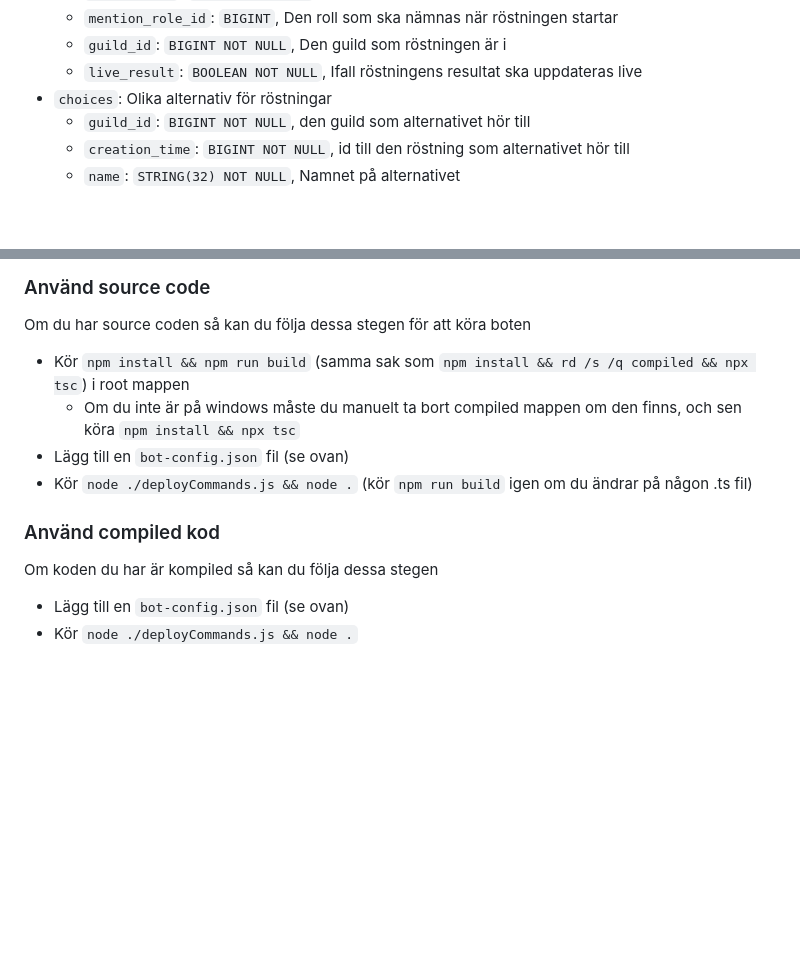
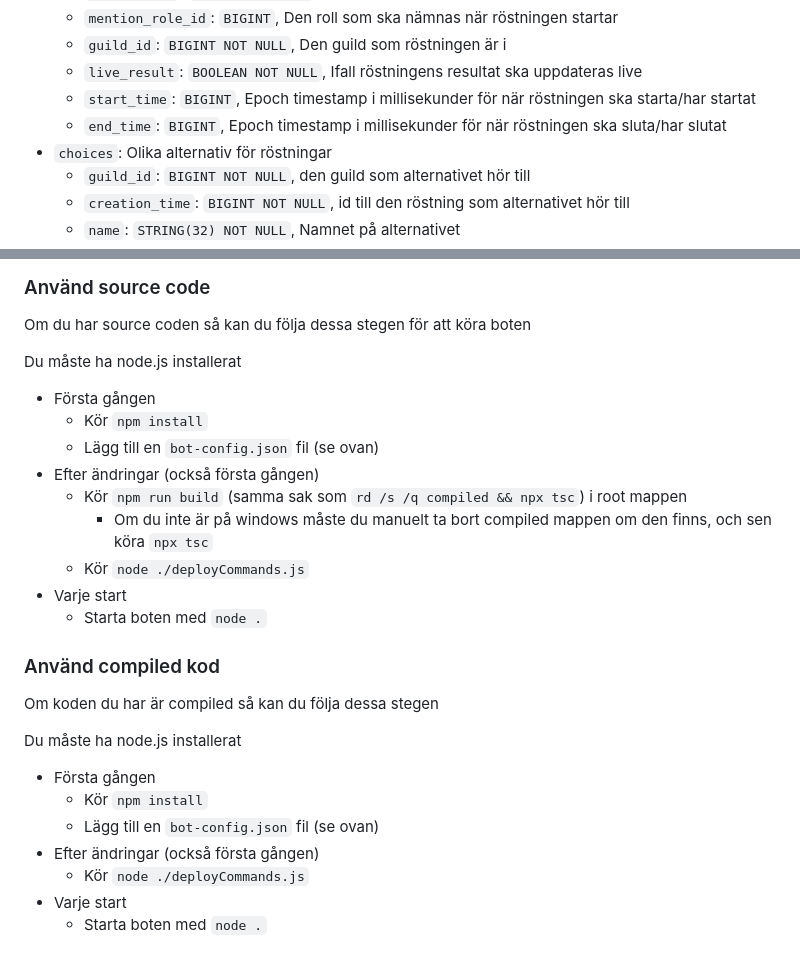
Before and after one commit to Isglassen/OtiriaVoting, a Markdown page: README.md, 2 parts joined by grey strips. Rendered like a GitHub page; blank space fills up the shorter version.

```diff
--- a/README.md
+++ b/README.md
@@ -51,6 +51,8 @@ Databasen behöver följande tabeller:
   - `mention_role_id`: `BIGINT`, Den roll som ska nämnas när röstningen startar
   - `guild_id`: `BIGINT NOT NULL`, Den guild som röstningen är i
   - `live_result`: `BOOLEAN NOT NULL`, Ifall röstningens resultat ska uppdateras live
+  - `start_time`: `BIGINT`, Epoch timestamp i millisekunder för när röstningen ska starta/har startat
+  - `end_time`: `BIGINT`, Epoch timestamp i millisekunder för när röstningen ska sluta/har slutat
 - `choices`: Olika alternativ för röstningar
   - `guild_id`: `BIGINT NOT NULL`, den guild som alternativet hör till
   - `creation_time`: `BIGINT NOT NULL`, id till den röstning som alternativet hör till
@@ -66,14 +68,28 @@ Databasen behöver följande tabeller:
 
 Om du har source coden så kan du följa dessa stegen för att köra boten
 
-- Kör `npm install && npm run build` (samma sak som `npm install && rd /s /q compiled && npx tsc`) i root mappen
-  - Om du inte är på windows måste du manuelt ta bort compiled mappen om den finns, och sen köra `npm install && npx tsc`
-- Lägg till en `bot-config.json` fil (se ovan)
-- Kör `node ./deployCommands.js && node .` (kör `npm run build` igen om du ändrar på någon .ts fil)
+Du måste ha node.js installerat
+
+- Första gången
+  - Kör `npm install`
+  - Lägg till en `bot-config.json` fil (se ovan)
+- Efter ändringar (också första gången)
+  - Kör `npm run build` (samma sak som `rd /s /q compiled && npx tsc`) i root mappen
+    - Om du inte är på windows måste du manuelt ta bort compiled mappen om den finns, och sen köra `npx tsc`
+  - Kör `node ./deployCommands.js`
+- Varje start
+  - Starta boten med `node .`
 
 ### Använd compiled kod
 
-Om koden du har är kompiled så kan du följa dessa stegen
+Om koden du har är compiled så kan du följa dessa stegen
 
-- Lägg till en `bot-config.json` fil (se ovan)
-- Kör `node ./deployCommands.js && node .`
+Du måste ha node.js installerat
+
+- Första gången
+  - Kör `npm install`
+  - Lägg till en `bot-config.json` fil (se ovan)
+- Efter ändringar (också första gången)
+  - Kör `node ./deployCommands.js`
+- Varje start
+  - Starta boten med `node .`
```
